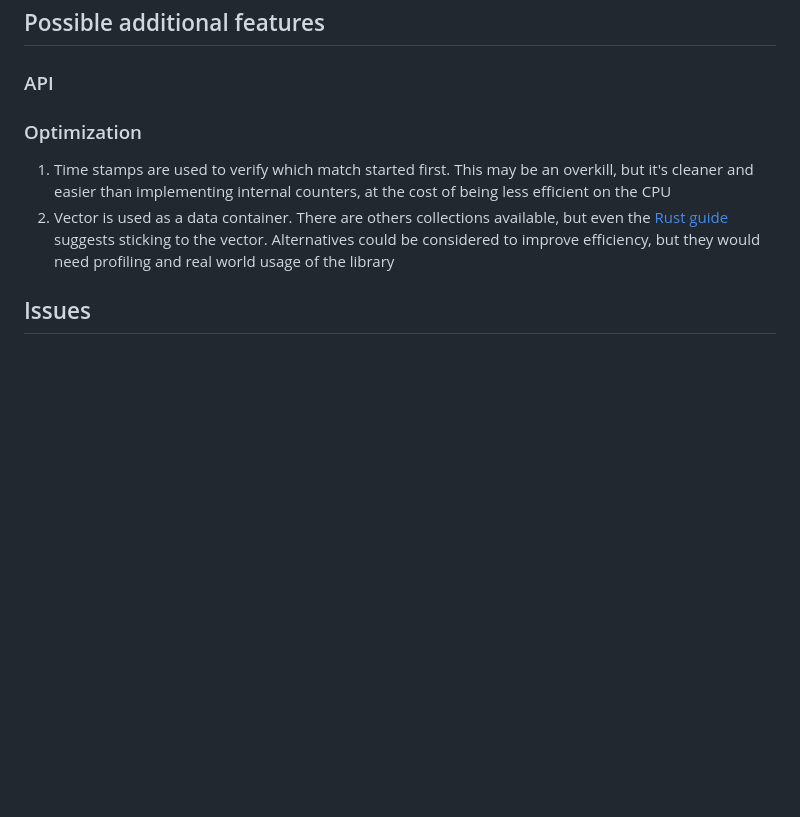
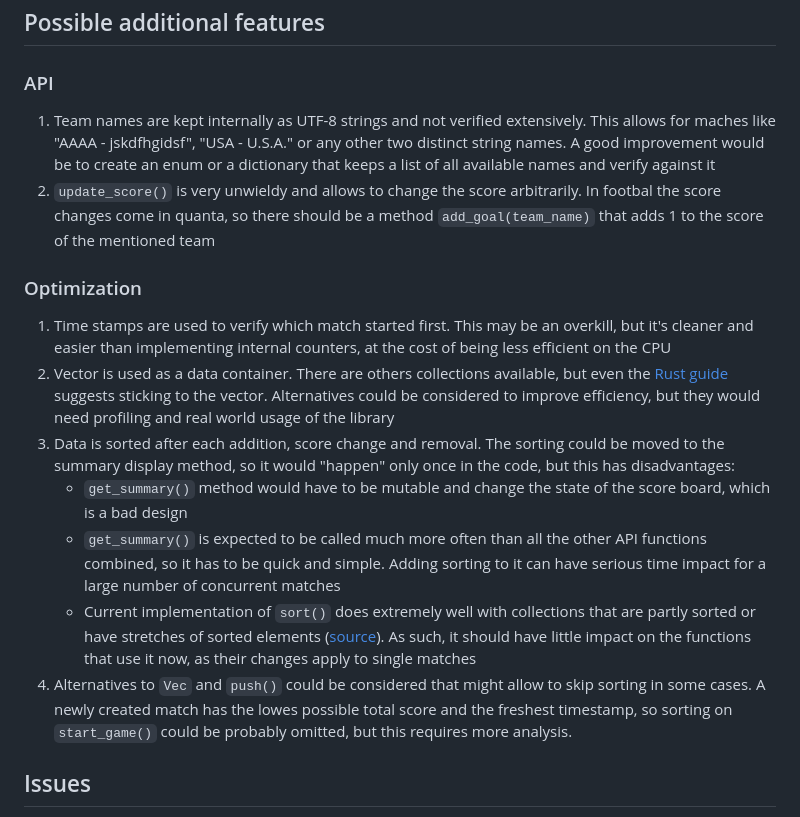
Before and after one commit to Daydreamest/scoreboard, a Markdown page: README.md, the part around the change. Rendered like a GitHub page; blank space fills up the shorter version.

Commit message:
Added more thoughts to README

```diff
--- a/README.md
+++ b/README.md
@@ -89,10 +89,18 @@ To run tests move to the "scoreboard" directory and run:
 
 ### API
 
+1. Team names are kept internally as UTF-8 strings and not verified extensively. This allows for maches like "AAAA - jskdfhgidsf", "USA - U.S.A." or any other two distinct string names. A good improvement would be to create an enum or a dictionary that keeps a list of all available names and verify against it
+2. `update_score()` is very unwieldy and allows to change the score arbitrarily. In footbal the score changes come in quanta, so there should be a method `add_goal(team_name)` that adds 1 to the score of the mentioned team
+
 ### Optimization
 
 1. Time stamps are used to verify which match started first. This may be an overkill, but it's cleaner and easier than implementing internal counters, at the cost of being less efficient on the CPU
 2. Vector is used as a data container. There are others collections available, but even the [Rust guide](https://doc.rust-lang.org/std/collections/index.html) suggests sticking to the vector. Alternatives could be considered to improve efficiency, but they would need profiling and real world usage of the library
+3. Data is sorted after each addition, score change and removal. The sorting could be moved to the summary display method, so it would "happen" only once in the code, but this has disadvantages:
+	- `get_summary()` method would have to be mutable and change the state of the score board, which is a bad design
+	- `get_summary()` is expected to be called much more often than all the other API functions combined, so it has to be quick and simple. Adding sorting to it can have serious time impact for a large number of concurrent matches
+	- Current implementation of `sort()` does extremely well with collections that are partly sorted or have stretches of sorted elements ([source](https://doc.rust-lang.org/std/primitive.slice.html#current-implementation-8)). As such, it should have little impact on the functions that use it now, as their changes apply to single matches
+4. Alternatives to `Vec` and `push()` could be considered that might allow to skip sorting in some cases. A newly created match has the lowes possible total score and the freshest timestamp, so sorting on `start_game()` could be probably omitted, but this requires more analysis.
 
 ## Issues
 
```
